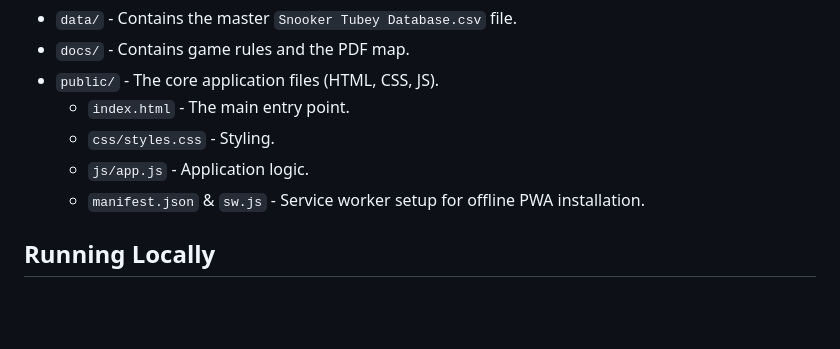
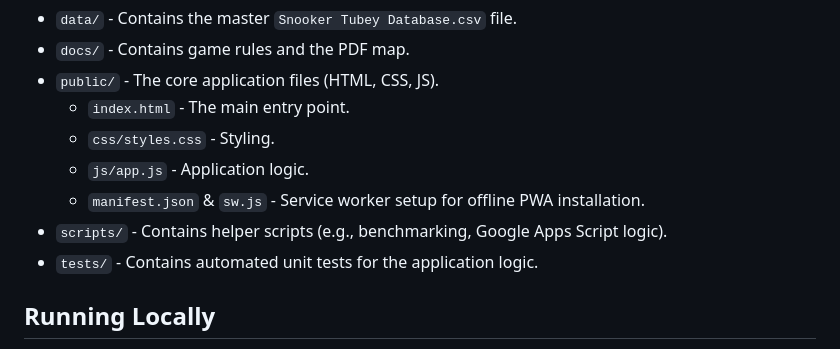
Before and after one commit to AllSeeingOwl/Snoo-Tube, a Markdown page: README.md, the part around the change. Drawn GitHub-style; blank space fills up the shorter version.

Commit message:
docs: update README.md project structure
Added missing `scripts/` and `tests/` directories to the project structure section.

Co-authored-by: AllSeeingOwl <223386737+AllSeeingOwl@users.noreply.github.com>

```diff
--- a/README.md
+++ b/README.md
@@ -19,6 +19,8 @@ A web-based tracker for the "Snooker Tubey" game. This app allows you to keep tr
   - `css/styles.css` - Styling.
   - `js/app.js` - Application logic.
   - `manifest.json` & `sw.js` - Service worker setup for offline PWA installation.
+- `scripts/` - Contains helper scripts (e.g., benchmarking, Google Apps Script logic).
+- `tests/` - Contains automated unit tests for the application logic.
 
 ## Running Locally
 
```
